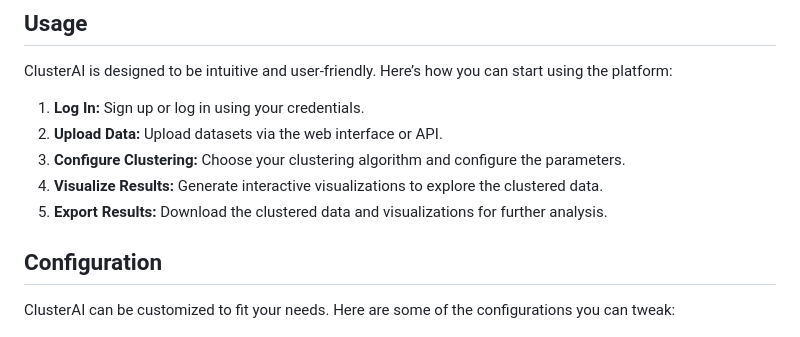
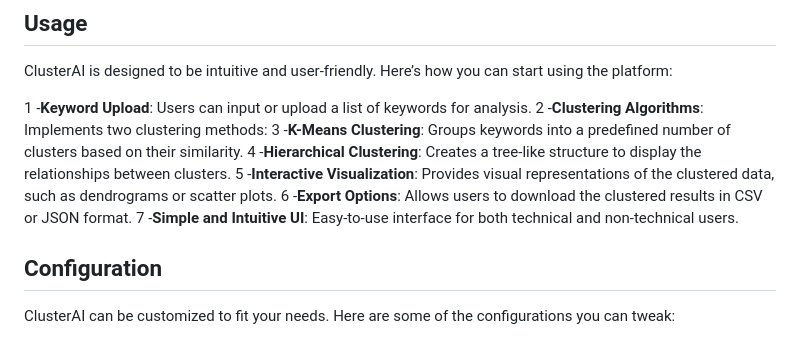
Before and after one commit to Himanshujha2106/ClusterAi-2024, a Markdown page: README.md, the part around the change. GitHub-like rendering.

```diff
--- a/README.md
+++ b/README.md
@@ -78,11 +78,13 @@ To set up ClusterAI on your local machine, follow these instructions:
 
 ClusterAI is designed to be intuitive and user-friendly. Here’s how you can start using the platform:
 
-1. **Log In:** Sign up or log in using your credentials.
-2. **Upload Data:** Upload datasets via the web interface or API.
-3. **Configure Clustering:** Choose your clustering algorithm and configure the parameters.
-4. **Visualize Results:** Generate interactive visualizations to explore the clustered data.
-5. **Export Results:** Download the clustered data and visualizations for further analysis.
+1 -**Keyword Upload**: Users can input or upload a list of keywords for analysis.
+2 -**Clustering Algorithms**: Implements two clustering methods:
+3 -**K-Means Clustering**: Groups keywords into a predefined number of clusters based on their similarity.
+4 -**Hierarchical Clustering**: Creates a tree-like structure to display the relationships between clusters.
+5 -**Interactive Visualization**: Provides visual representations of the clustered data, such as dendrograms or scatter plots.
+6 -**Export Options**: Allows users to download the clustered results in CSV or JSON format.
+7 -**Simple and Intuitive UI**: Easy-to-use interface for both technical and non-technical users.
 
 ## Configuration
 
```
